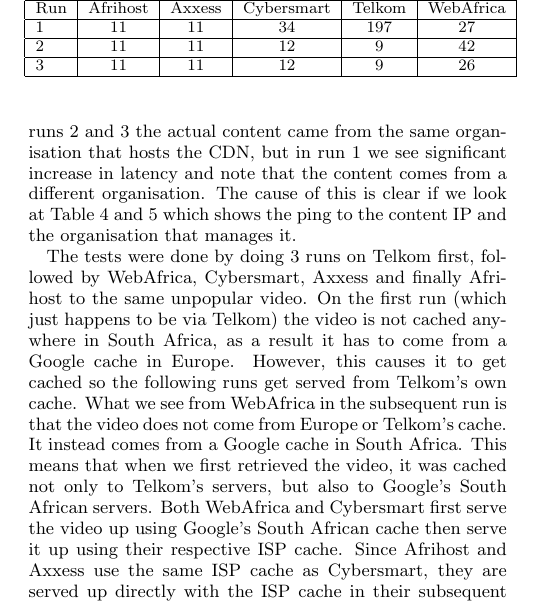
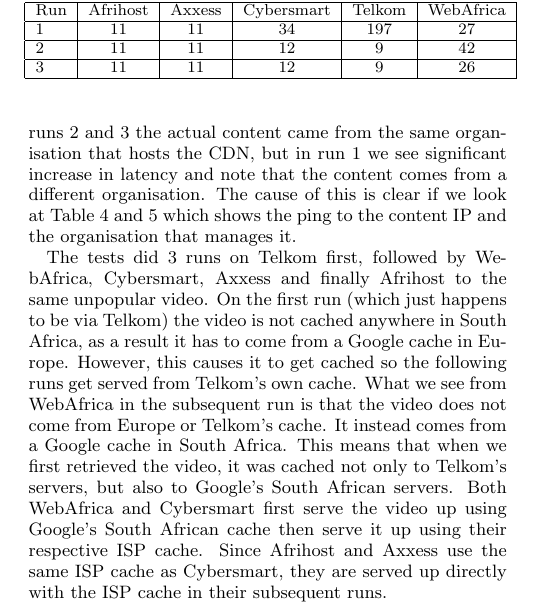
Before and after one commit to jacquesh/CDNPerf, a LaTeX paper (Writeup/paper.tex): part of one column of page 3 of 6, cut so that both start at the same text. Compiled offline with pdfLaTeX.

Commit message:
Minor sentence improvement

```diff
--- a/Writeup/paper.tex
+++ b/Writeup/paper.tex
@@ -202,7 +202,7 @@
 		\end{tabular}}
 	\end{table*}
 
-The tests were done by doing 3 runs on Telkom first, followed by WebAfrica, Cybersmart, Axxess and finally Afrihost to the same unpopular video. On the first run (which just happens to be via Telkom) the video is not cached anywhere in South Africa, as a result it has to come from a Google cache in Europe. However, this causes it to get cached so the following runs get served from Telkom's own cache. What we see from WebAfrica in the subsequent run is that the video does not come from Europe or Telkom's cache. It instead comes from a Google cache in South Africa. This means that when we first retrieved the video, it was cached not only to Telkom's servers, but also to Google's South African servers. Both WebAfrica and Cybersmart first serve the video up using Google's South African cache then serve it up using their respective ISP cache. Since Afrihost and Axxess use the same ISP cache as Cybersmart, they are served up directly with the ISP cache in their subsequent runs.
+The tests did 3 runs on Telkom first, followed by WebAfrica, Cybersmart, Axxess and finally Afrihost to the same unpopular video. On the first run (which just happens to be via Telkom) the video is not cached anywhere in South Africa, as a result it has to come from a Google cache in Europe. However, this causes it to get cached so the following runs get served from Telkom's own cache. What we see from WebAfrica in the subsequent run is that the video does not come from Europe or Telkom's cache. It instead comes from a Google cache in South Africa. This means that when we first retrieved the video, it was cached not only to Telkom's servers, but also to Google's South African servers. Both WebAfrica and Cybersmart first serve the video up using Google's South African cache then serve it up using their respective ISP cache. Since Afrihost and Axxess use the same ISP cache as Cybersmart, they are served up directly with the ISP cache in their subsequent runs.
 
 A follow-up test was done to check if Telkom also saw this behaviour that they will fetch a video from Google's South African cache if a user from another South African ISP has watched that video but a Telkom user has not. This was found to be the case
 
```
